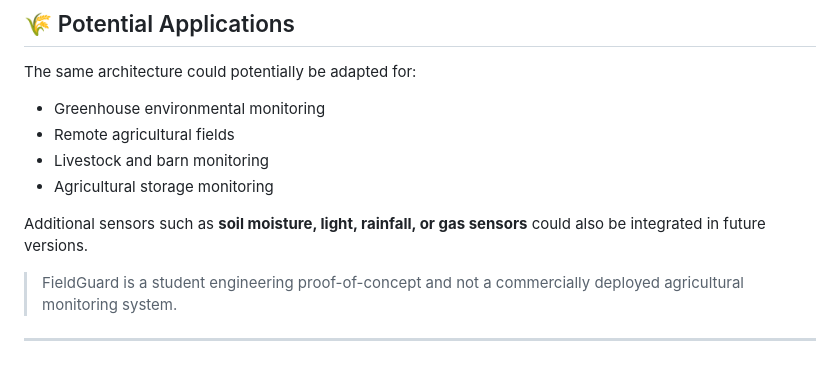
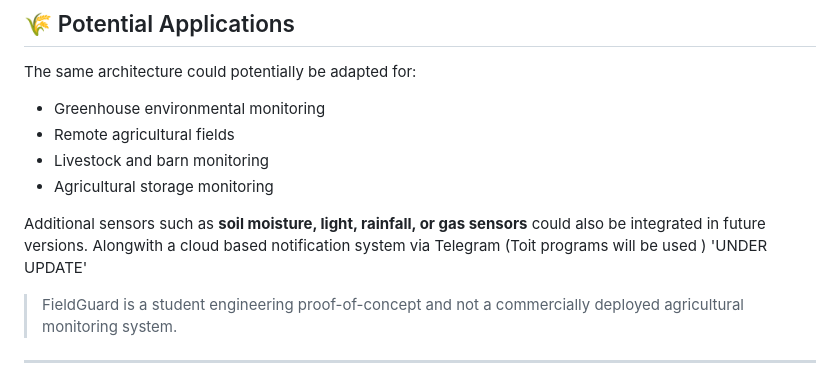
Before and after one commit to Aaushh2705/fieldguard-agritech-iot, a Markdown page: README.md, the part around the change. Rendered like a GitHub page.

```diff
--- a/README.md
+++ b/README.md
@@ -92,7 +92,7 @@ The same architecture could potentially be adapted for:
 - Agricultural storage monitoring
 
 Additional sensors such as **soil moisture, light, rainfall, or gas sensors** could also be integrated in future versions.
-
+Alongwith a cloud based notification system via Telegram (Toit programs will be used ) 'UNDER UPDATE'
 > FieldGuard is a student engineering proof-of-concept and not a commercially deployed agricultural monitoring system.
 
 ---
```
